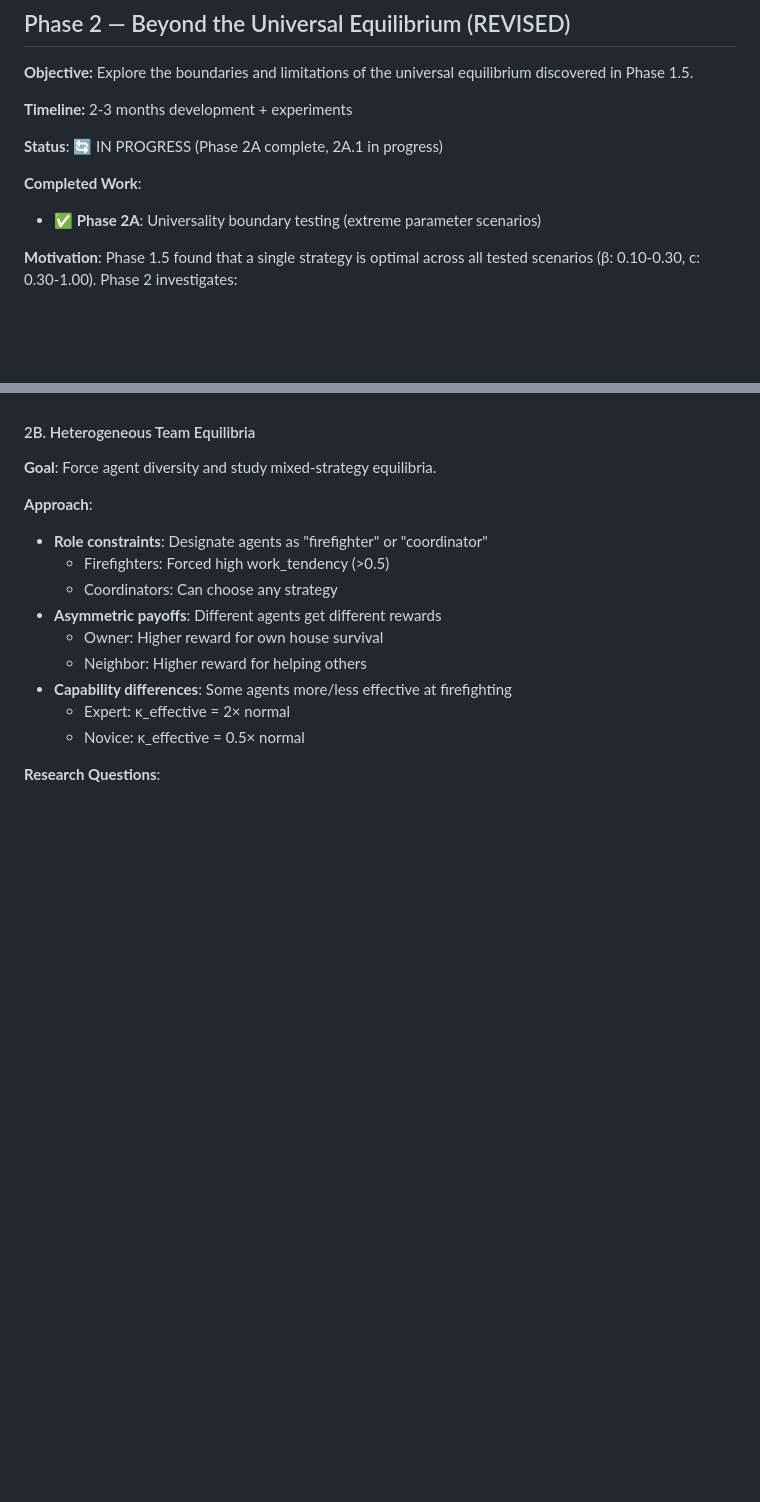
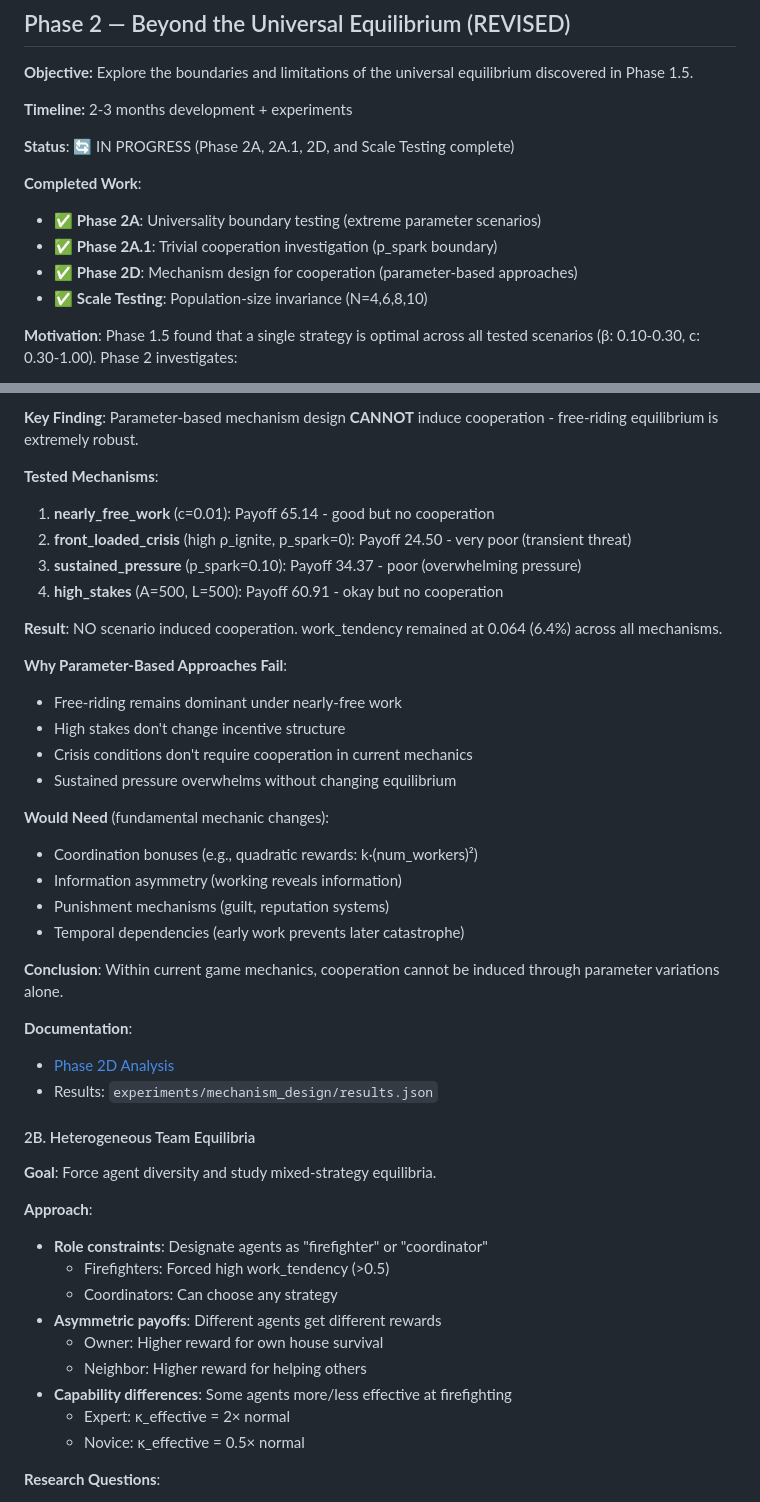
Before and after one commit to rjwalters/bucket-brigade, a Markdown page: docs/roadmap_phased_plan.md, 2 parts joined by grey strips. GitHub-like rendering; blank space fills up the shorter version.

```diff
--- a/docs/roadmap_phased_plan.md
+++ b/docs/roadmap_phased_plan.md
@@ -265,10 +265,13 @@ All 9 independent evolutionary runs (different scenarios, different starting con
 
 **Timeline:** 2-3 months development + experiments
 
-**Status**: 🔄 IN PROGRESS (Phase 2A complete, 2A.1 in progress)
+**Status**: 🔄 IN PROGRESS (Phase 2A, 2A.1, 2D, and Scale Testing complete)
 
 **Completed Work**:
 * ✅ **Phase 2A**: Universality boundary testing (extreme parameter scenarios)
+* ✅ **Phase 2A.1**: Trivial cooperation investigation (p_spark boundary)
+* ✅ **Phase 2D**: Mechanism design for cooperation (parameter-based approaches)
+* ✅ **Scale Testing**: Population-size invariance (N=4,6,8,10)
 
 **Motivation**: Phase 1.5 found that a single strategy is optimal across all tested scenarios (β: 0.10-0.30, c: 0.30-1.00). Phase 2 investigates:
 * Where does universality break down? (extreme parameters)
@@ -325,3 +396,30 @@ Phase 2 investigates four complementary research directions:
+**Key Finding**: Parameter-based mechanism design **CANNOT** induce cooperation - free-riding equilibrium is extremely robust.
+
+**Tested Mechanisms**:
+1. **nearly_free_work** (c=0.01): Payoff 65.14 - good but no cooperation
+2. **front_loaded_crisis** (high ρ_ignite, p_spark=0): Payoff 24.50 - very poor (transient threat)
+3. **sustained_pressure** (p_spark=0.10): Payoff 34.37 - poor (overwhelming pressure)
+4. **high_stakes** (A=500, L=500): Payoff 60.91 - okay but no cooperation
+
+**Result**: NO scenario induced cooperation. work_tendency remained at 0.064 (6.4%) across all mechanisms.
+
+**Why Parameter-Based Approaches Fail**:
+* Free-riding remains dominant under nearly-free work
+* High stakes don't change incentive structure
+* Crisis conditions don't require cooperation in current mechanics
+* Sustained pressure overwhelms without changing equilibrium
+
+**Would Need** (fundamental mechanic changes):
+* Coordination bonuses (e.g., quadratic rewards: k·(num_workers)²)
+* Information asymmetry (working reveals information)
+* Punishment mechanisms (guilt, reputation systems)
+* Temporal dependencies (early work prevents later catastrophe)
+
+**Conclusion**: Within current game mechanics, cooperation cannot be induced through parameter variations alone.
+
+**Documentation**:
+* [Phase 2D Analysis](../experiments/mechanism_design/PHASE_2D_ANALYSIS.md)
+* Results: `experiments/mechanism_design/results.json`
 
 #### 2B. Heterogeneous Team Equilibria
 
```
Also changed, not shown: other parts of docs/roadmap_phased_plan.md (+71 -3 lines), experiments/RESEARCH_SUMMARY.md (added, +359 -0 lines).
